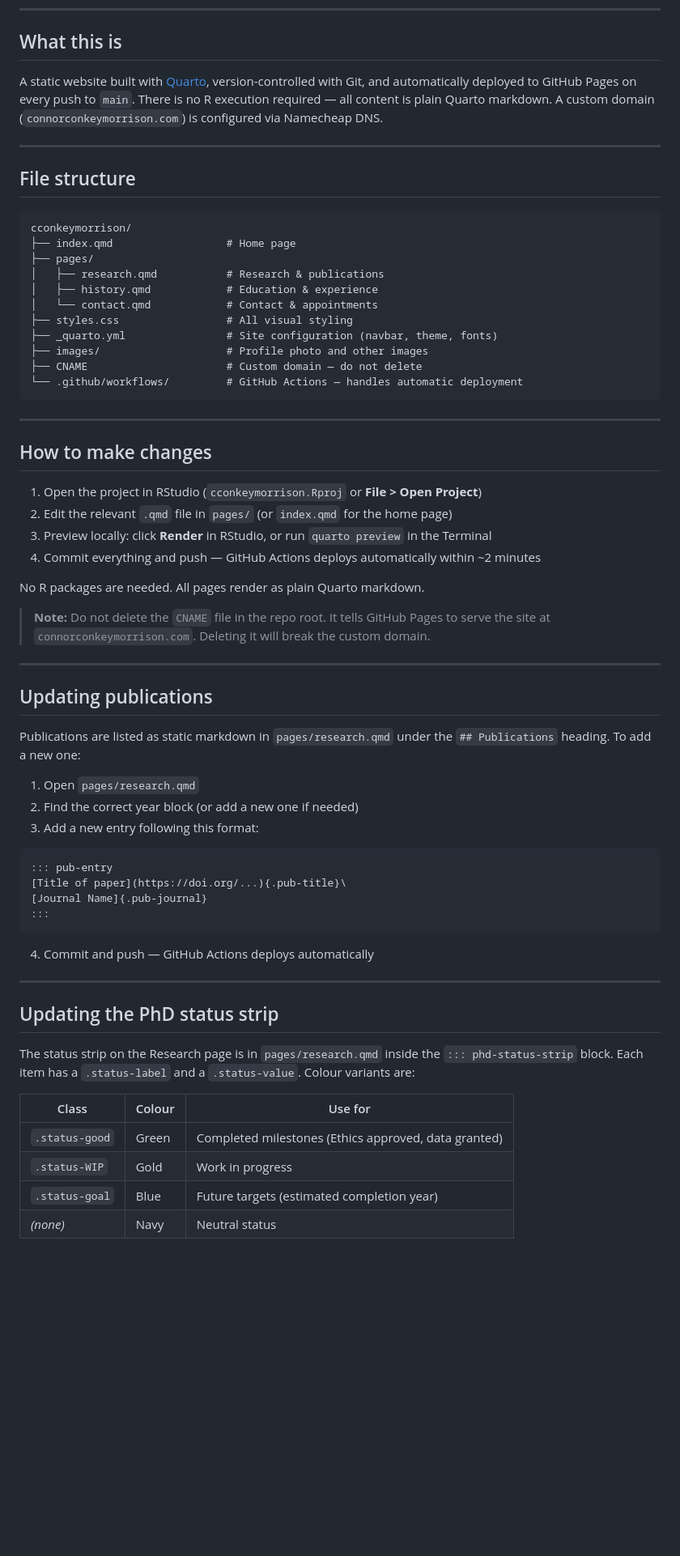
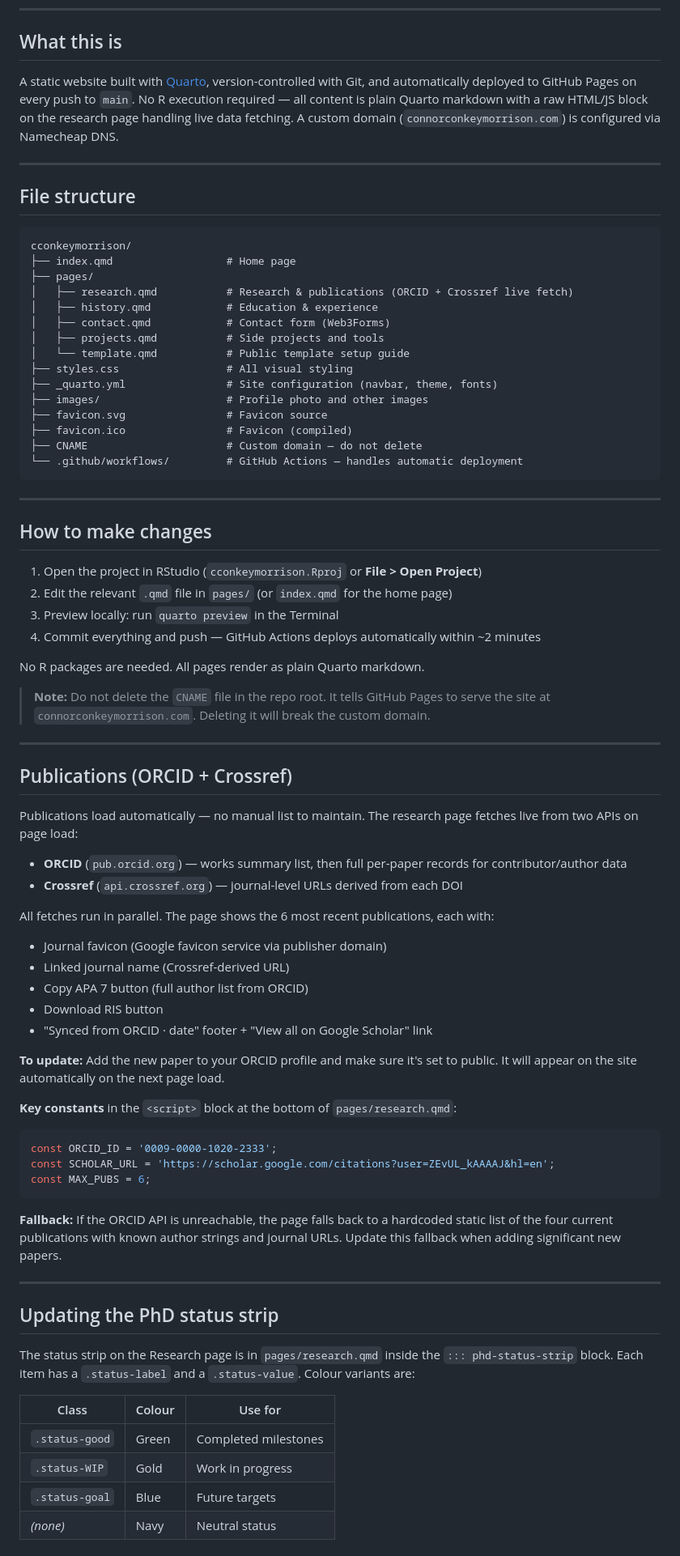
Before and after one commit to ccicm/cconkeymorrison, a Markdown page: README.md, the part around one of its changes. Shown at 81% size. GitHub-like rendering; blank space fills up the shorter version.

````diff
--- a/README.md
+++ b/README.md
@@ -6,7 +6,7 @@ A Quarto-based academic website deployed to GitHub Pages at [connorconkeymorriso
 
 ## What this is
 
-A static website built with [Quarto](https://quarto.org), version-controlled with Git, and automatically deployed to GitHub Pages on every push to `main`. There is no R execution required — all content is plain Quarto markdown. A custom domain (`connorconkeymorrison.com`) is configured via Namecheap DNS.
+A static website built with [Quarto](https://quarto.org), version-controlled with Git, and automatically deployed to GitHub Pages on every push to `main`. No R execution required — all content is plain Quarto markdown with a raw HTML/JS block on the research page handling live data fetching. A custom domain (`connorconkeymorrison.com`) is configured via Namecheap DNS.
 
 ---
 
@@ -16,12 +16,16 @@ A static website built with [Quarto](https://quarto.org), version-controlled wit
 cconkeymorrison/
 ├── index.qmd                  # Home page
 ├── pages/
-│   ├── research.qmd           # Research & publications
+│   ├── research.qmd           # Research & publications (ORCID + Crossref live fetch)
 │   ├── history.qmd            # Education & experience
-│   └── contact.qmd            # Contact & appointments
+│   ├── contact.qmd            # Contact form (Web3Forms)
+│   ├── projects.qmd           # Side projects and tools
+│   └── template.qmd           # Public template setup guide
 ├── styles.css                 # All visual styling
 ├── _quarto.yml                # Site configuration (navbar, theme, fonts)
 ├── images/                    # Profile photo and other images
+├── favicon.svg                # Favicon source
+├── favicon.ico                # Favicon (compiled)
 ├── CNAME                      # Custom domain — do not delete
 └── .github/workflows/         # GitHub Actions — handles automatic deployment
 ```
@@ -32,7 +36,7 @@ cconkeymorrison/
 
 1. Open the project in RStudio (`cconkeymorrison.Rproj` or **File > Open Project**)
 2. Edit the relevant `.qmd` file in `pages/` (or `index.qmd` for the home page)
-3. Preview locally: click **Render** in RStudio, or run `quarto preview` in the Terminal
+3. Preview locally: run `quarto preview` in the Terminal
 4. Commit everything and push — GitHub Actions deploys automatically within ~2 minutes
 
 No R packages are needed. All pages render as plain Quarto markdown.
@@ -41,22 +45,31 @@ No R packages are needed. All pages render as plain Quarto markdown.
 
 ---
 
-## Updating publications
+## Publications (ORCID + Crossref)
 
-Publications are listed as static markdown in `pages/research.qmd` under the `## Publications` heading. To add a new one:
+Publications load automatically — no manual list to maintain. The research page fetches live from two APIs on page load:
 
-1. Open `pages/research.qmd`
-2. Find the correct year block (or add a new one if needed)
-3. Add a new entry following this format:
+- **ORCID** (`pub.orcid.org`) — works summary list, then full per-paper records for contributor/author data
+- **Crossref** (`api.crossref.org`) — journal-level URLs derived from each DOI
 
-```markdown
-::: pub-entry
-[Title of paper](https://doi.org/...){.pub-title}\
-[Journal Name]{.pub-journal}
-:::
+All fetches run in parallel. The page shows the 6 most recent publications, each with:
+- Journal favicon (Google favicon service via publisher domain)
+- Linked journal name (Crossref-derived URL)
+- Copy APA 7 button (full author list from ORCID)
+- Download RIS button
+- "Synced from ORCID · date" footer + "View all on Google Scholar" link
+
+**To update:** Add the new paper to your ORCID profile and make sure it's set to public. It will appear on the site automatically on the next page load.
+
+**Key constants** in the `<script>` block at the bottom of `pages/research.qmd`:
+
+```js
+const ORCID_ID = '0009-0000-1020-2333';
+const SCHOLAR_URL = 'https://scholar.google.com/citations?user=ZEvUL_kAAAAJ&hl=en';
+const MAX_PUBS = 6;
 ```
 
-4. Commit and push — GitHub Actions deploys automatically
+**Fallback:** If the ORCID API is unreachable, the page falls back to a hardcoded static list of the four current publications with known author strings and journal URLs. Update this fallback when adding significant new papers.
 
 ---
 
@@ -66,7 +79,7 @@ The status strip on the Research page is in `pages/research.qmd` inside the `:::
 
 | Class | Colour | Use for |
 |---|---|---|
-| `.status-good` | Green | Completed milestones (Ethics approved, data granted) |
+| `.status-good` | Green | Completed milestones |
 | `.status-WIP` | Gold | Work in progress |
-| `.status-goal` | Blue | Future targets (estimated completion year) |
+| `.status-goal` | Blue | Future targets |
 | *(none)* | Navy | Neutral status |
````
Also changed, not shown: other parts of README.md (+13 -3 lines).
